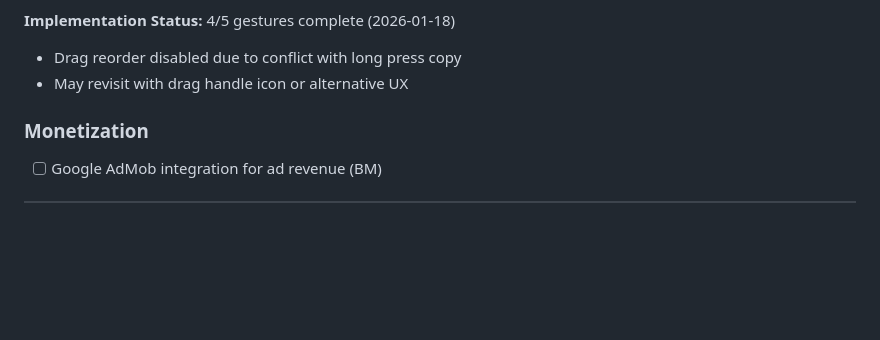
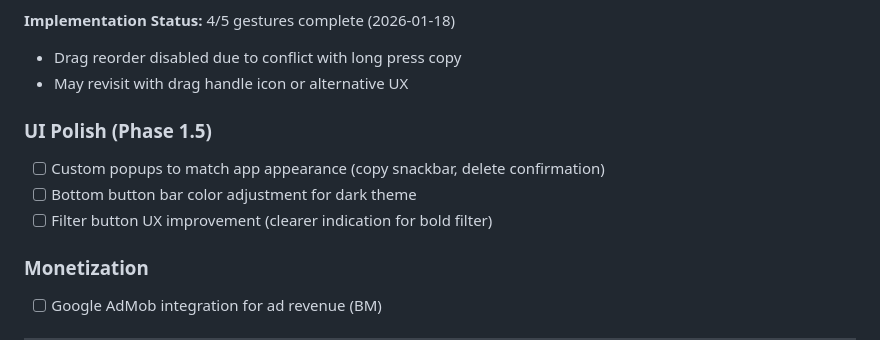
Before and after one commit to jongwoo315/simple-memo, a Markdown page: .serena/memories/006-roadmap.md, the part around the change. Drawn GitHub-style; blank space fills up the shorter version.

Commit message:
docs: Phase 1.5 UI 개선 항목 추가

```diff
--- a/.serena/memories/006-roadmap.md
+++ b/.serena/memories/006-roadmap.md
@@ -31,6 +31,11 @@
 **Implementation Status:** 4/5 gestures complete (2026-01-18)
 - Drag reorder disabled due to conflict with long press copy
 - May revisit with drag handle icon or alternative UX
+
+### UI Polish (Phase 1.5)
+- [ ] Custom popups to match app appearance (copy snackbar, delete confirmation)
+- [ ] Bottom button bar color adjustment for dark theme
+- [ ] Filter button UX improvement (clearer indication for bold filter)
 
 ### Monetization
 - [ ] Google AdMob integration for ad revenue (BM)
```
